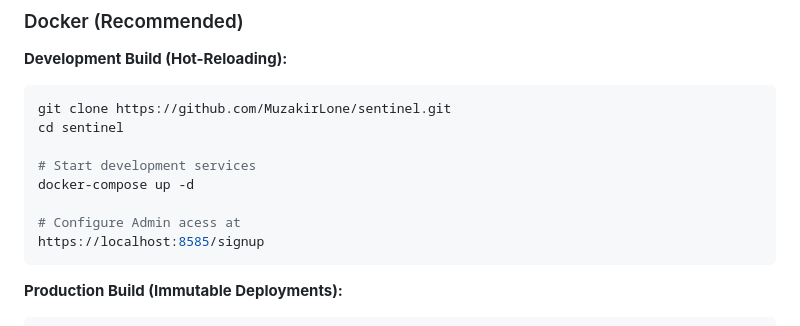
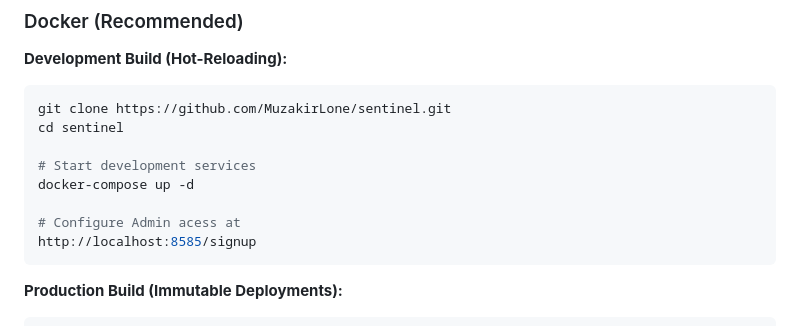
Before and after one commit to MuzakirLone/Sentinel, a Markdown page: README.md, the part around the change. GitHub-like rendering.

Commit message:
Update signup URL from HTTPS to HTTP

````diff
--- a/README.md
+++ b/README.md
@@ -152,7 +152,7 @@ cd sentinel
 docker-compose up -d
 
 # Configure Admin acess at
-https://localhost:8585/signup
+http://localhost:8585/signup
 ```
 
 **Production Build (Immutable Deployments):**
````
